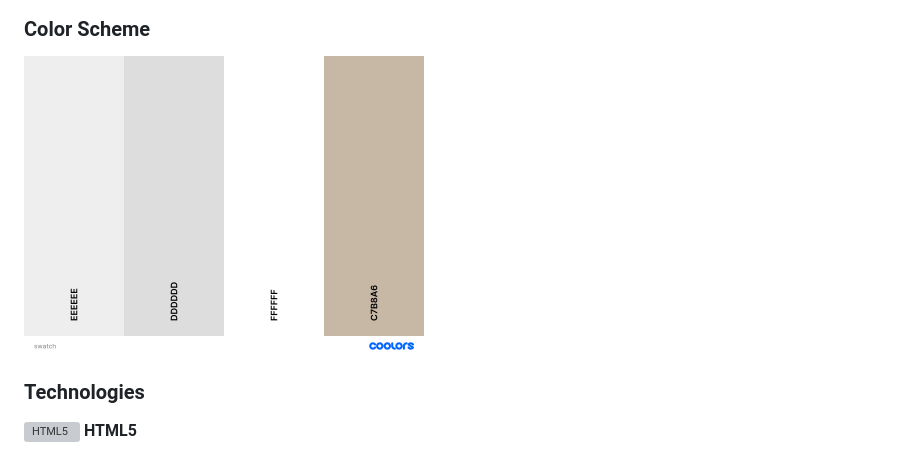
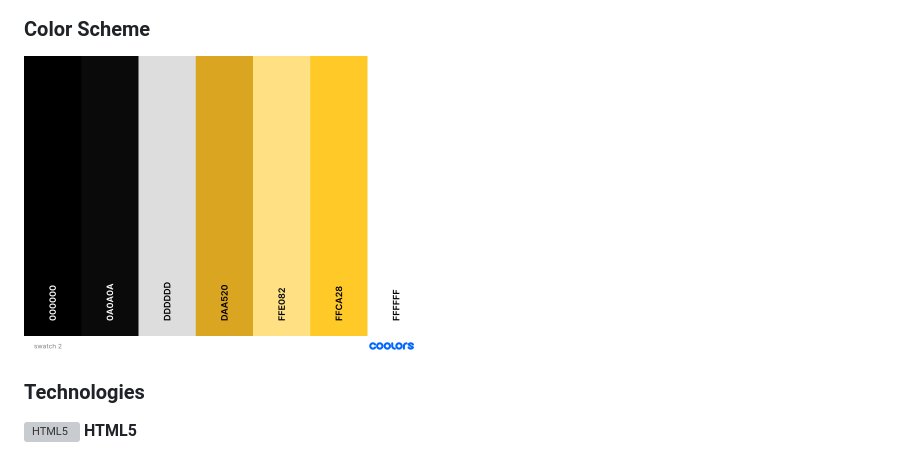
Before and after one commit to oliviaaMach/malmo3-kursplan-projekt, a Markdown page: README.md, the part around the change. GitHub-like rendering; pictures changed too: assets/images/swatch2.png (added); grey boxes are pictures that could not be loaded.

Commit message:
updated the README with new color scheme

```diff
--- a/README.md
+++ b/README.md
@@ -35,7 +35,7 @@ Planning Stages
 
 ### Color Scheme
 
-<img src="assets/images/swatch.png" height="300px" width="auto" alt="color swatch">
+<img src="assets/images/swatch2.png" height="300px" width="auto" alt="color swatch">
 
 ### Technologies
 <p>
```
